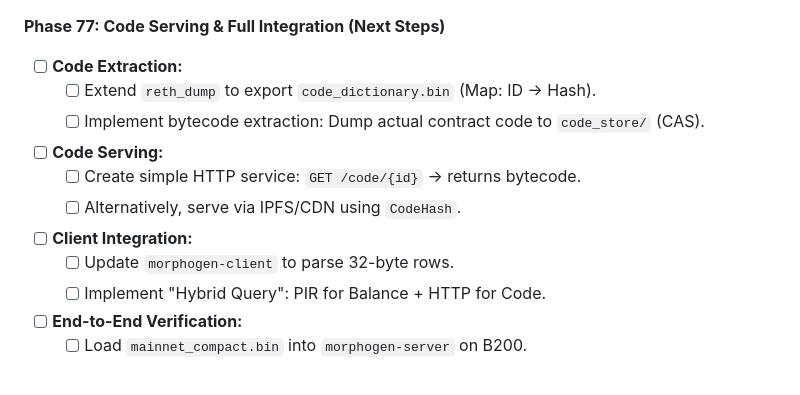
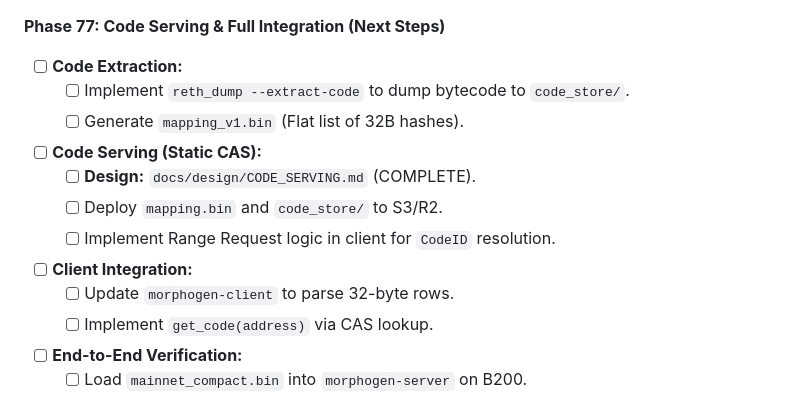
Before and after one commit to igor53627/morphogenesis, a Markdown page: docs/KANBAN.md, the part around the change. Rendered like a GitHub page.

Commit message:
docs: refine KANBAN with Static CAS strategy for Code Serving

```diff
--- a/docs/KANBAN.md
+++ b/docs/KANBAN.md
@@ -772,14 +772,15 @@ True GPU speedup requires custom CUDA implementation.
 
 **Phase 77: Code Serving & Full Integration (Next Steps)**
 - [ ] **Code Extraction:**
-  - [ ] Extend `reth_dump` to export `code_dictionary.bin` (Map: ID -> Hash).
-  - [ ] Implement bytecode extraction: Dump actual contract code to `code_store/` (CAS).
-- [ ] **Code Serving:**
-  - [ ] Create simple HTTP service: `GET /code/{id}` -> returns bytecode.
-  - [ ] Alternatively, serve via IPFS/CDN using `CodeHash`.
+  - [ ] Implement `reth_dump --extract-code` to dump bytecode to `code_store/`.
+  - [ ] Generate `mapping_v1.bin` (Flat list of 32B hashes).
+- [ ] **Code Serving (Static CAS):**
+  - [ ] **Design:** `docs/design/CODE_SERVING.md` (COMPLETE).
+  - [ ] Deploy `mapping.bin` and `code_store/` to S3/R2.
+  - [ ] Implement Range Request logic in client for `CodeID` resolution.
 - [ ] **Client Integration:**
   - [ ] Update `morphogen-client` to parse 32-byte rows.
-  - [ ] Implement "Hybrid Query": PIR for Balance + HTTP for Code.
+  - [ ] Implement `get_code(address)` via CAS lookup.
 - [ ] **End-to-End Verification:**
   - [ ] Load `mainnet_compact.bin` into `morphogen-server` on B200.
   - [ ] Query a known contract (e.g. WETH).
```
